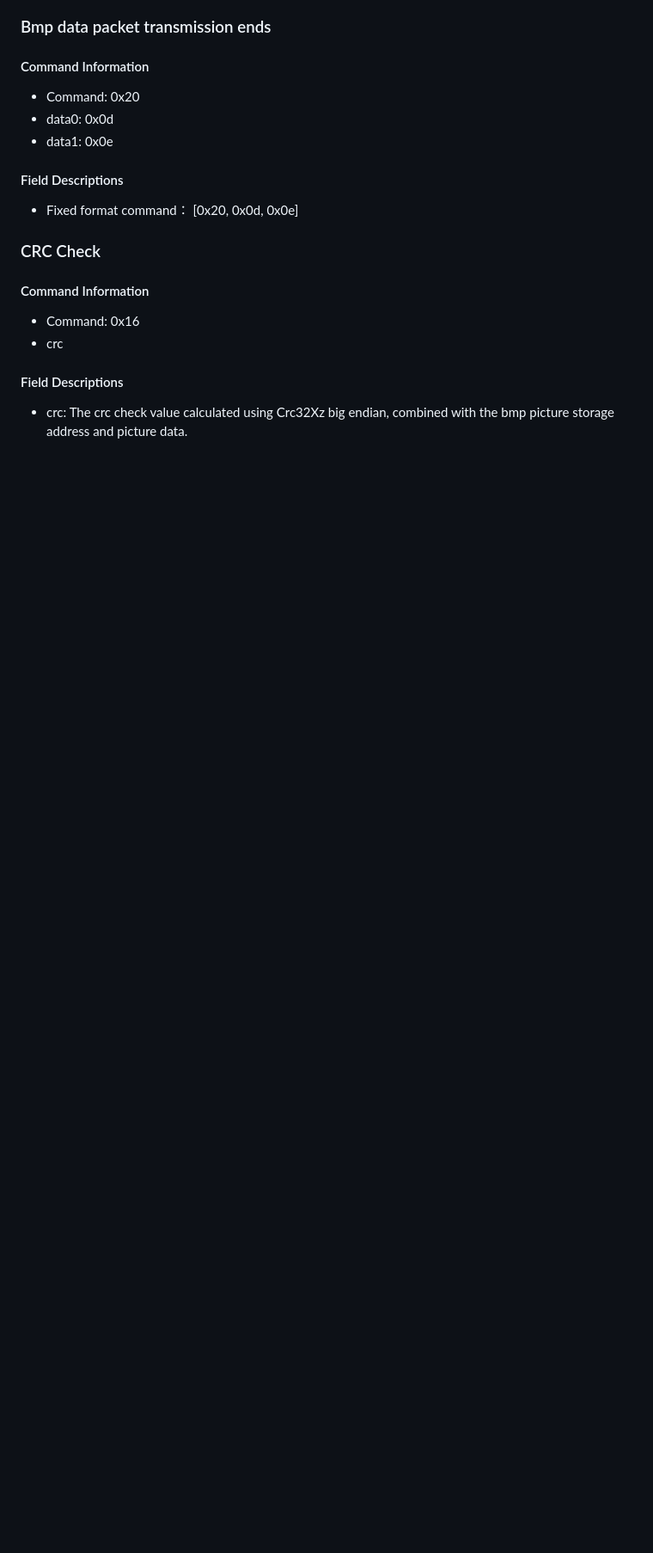
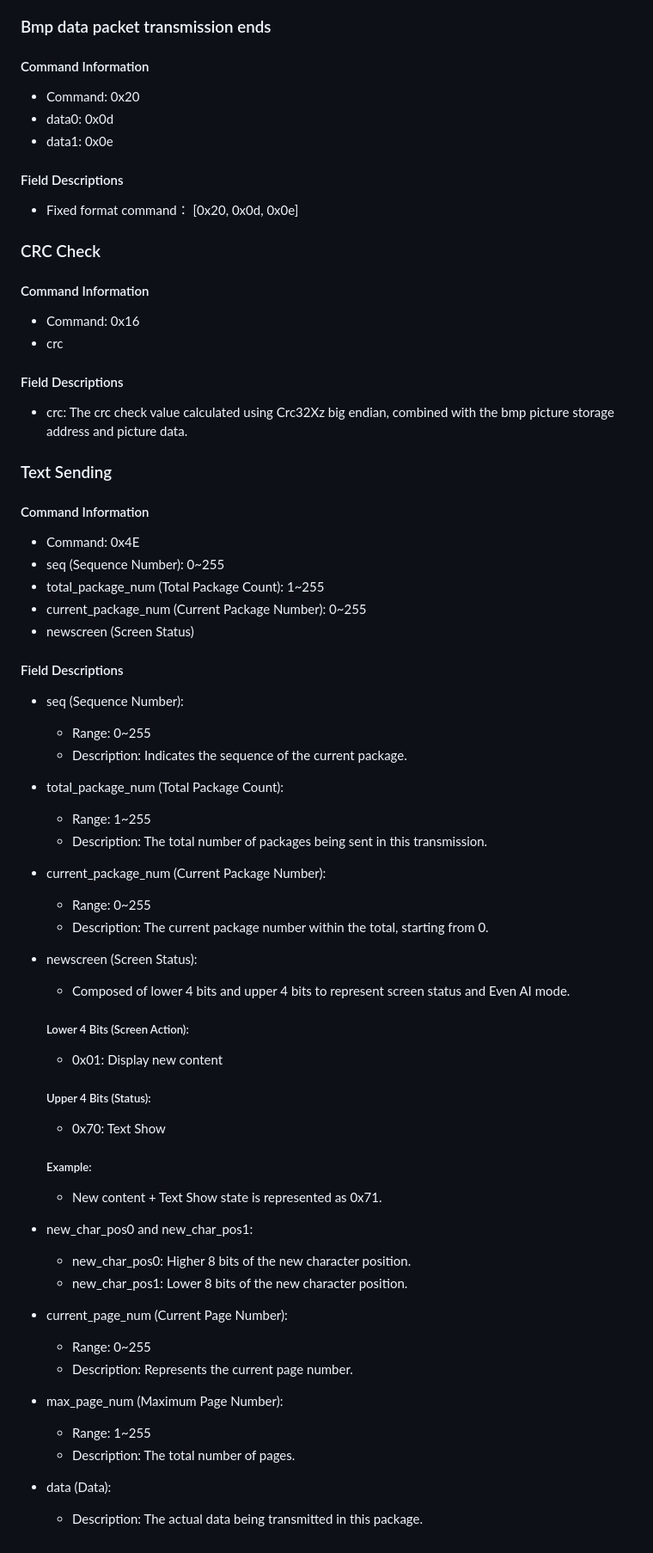
Before and after one commit to tomtau/EvenFlashcard, a Markdown page: README.md, the part around the change printed below. Shown: that part at 86% size. GitHub-like rendering; blank space fills up the shorter version.

Commit message:
Update README.md with Text Sending Feature

```diff
--- a/README.md
+++ b/README.md
@@ -183,3 +194,44 @@ mode.
 #### Field Descriptions
  - crc:
    The crc check value calculated using Crc32Xz big endian, combined with the bmp picture storage address and picture data.
+
+
+### Text Sending
+#### Command Information
+ - Command: 0x4E
+ - seq (Sequence Number): 0~255
+ - total_package_num (Total Package Count): 1~255
+ - current_package_num (Current Package Number): 0~255
+ - newscreen (Screen Status)
+#### Field Descriptions
+ - seq (Sequence Number):
+   - Range: 0~255
+   - Description: Indicates the sequence of the current package.
+ - total_package_num (Total Package Count):
+   - Range: 1~255
+   - Description: The total number of packages being sent in this transmission.
+ - current_package_num (Current Package Number):
+   - Range: 0~255
+   - Description: The current package number within the total, starting from 0.
+ - newscreen (Screen Status):
+   - Composed of lower 4 bits and upper 4 bits to represent screen status and Even AI
+mode.
+   ##### Lower 4 Bits (Screen Action):
+      - 0x01: Display new content
+
+   ##### Upper 4 Bits (Status):
+      - 0x70: Text Show
+
+   ##### Example:
+   - New content + Text Show state is represented as 0x71.
+- new_char_pos0 and new_char_pos1:
+   - new_char_pos0: Higher 8 bits of the new character position.
+   - new_char_pos1: Lower 8 bits of the new character position.
+- current_page_num (Current Page Number):
+   - Range: 0~255
+   - Description: Represents the current page number.
+- max_page_num (Maximum Page Number):
+   - Range: 1~255
+   - Description: The total number of pages.
+- data (Data):
+   - Description: The actual data being transmitted in this package.
```
Also changed, not shown: other parts of README.md (+11 -0 lines).
